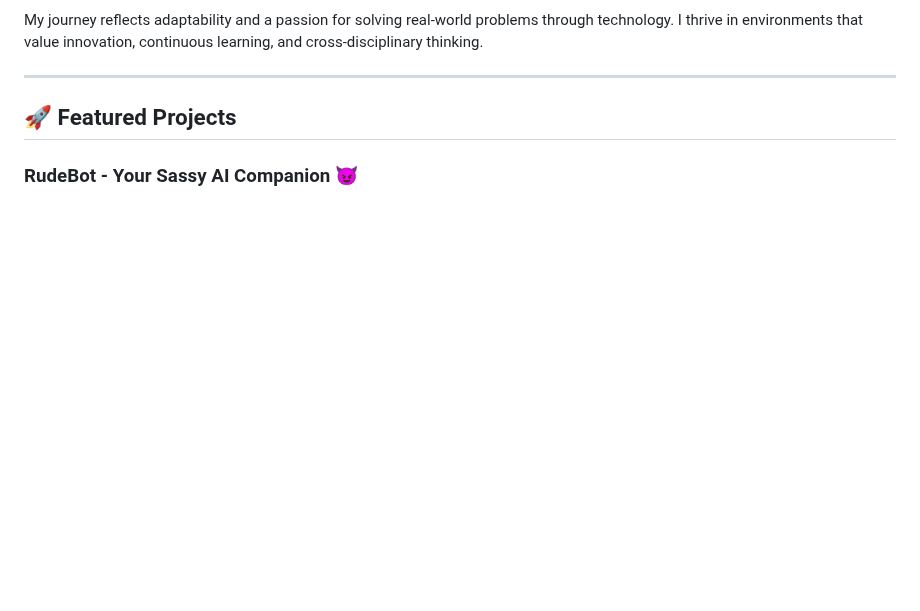
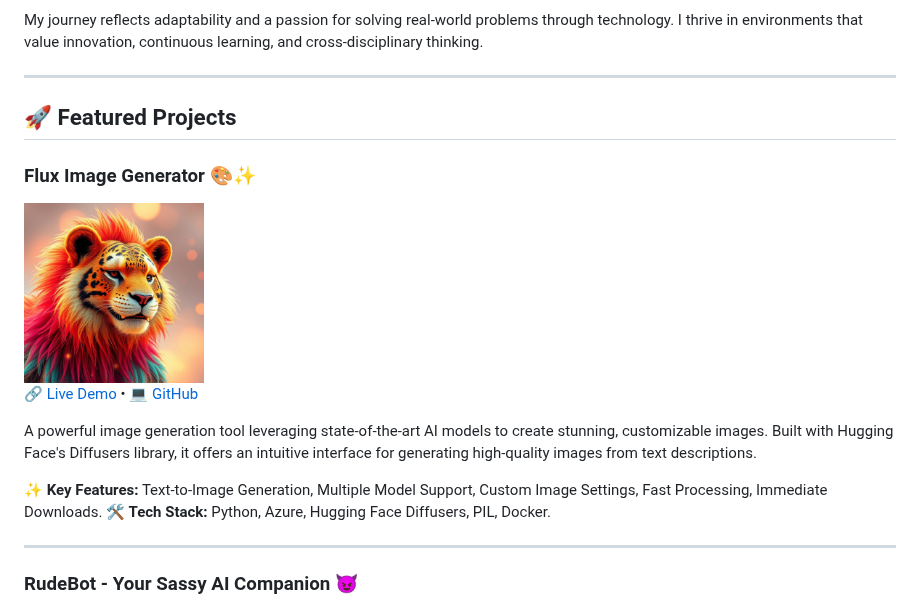
Before and after one commit to wsmaisys/waseemmansari.github.io, a Markdown page: README.md, the part around the change. Drawn GitHub-style; pictures changed too: images/flux-image-generation.png (added); blank space fills up the shorter version.

Commit message:
Flux Project

```diff
--- a/README.md
+++ b/README.md
@@ -16,6 +16,19 @@ My journey reflects adaptability and a passion for solving real-world problems t
 ---
 
 ## 🚀 Featured Projects
+
+
+### Flux Image Generator 🎨✨
+<img src="images/flux-image-generation.png" alt="Flux Image Generator" width="180"/>
+
+[🔗 Live Demo](https://flux-image-generator-bdcdcphnhmbhg6et.centralindia-01.azurewebsites.net/) • [💻 GitHub](https://github.com/wsmaisys/Flux-Image-Generator)
+
+A powerful image generation tool leveraging state-of-the-art AI models to create stunning, customizable images. Built with Hugging Face's Diffusers library, it offers an intuitive interface for generating high-quality images from text descriptions.
+
+**✨ Key Features:** Text-to-Image Generation, Multiple Model Support, Custom Image Settings, Fast Processing, Immediate Downloads.
+**🛠️ Tech Stack:** Python, Azure, Hugging Face Diffusers, PIL, Docker.
+
+---
 
 
 ### RudeBot - Your Sassy AI Companion 😈
```
Also changed, not shown: 1 other file.
